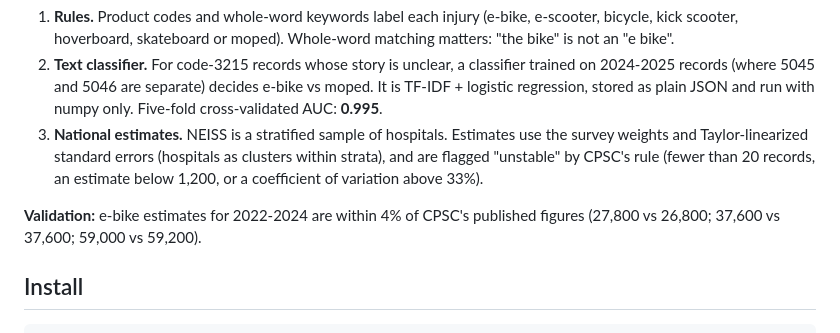
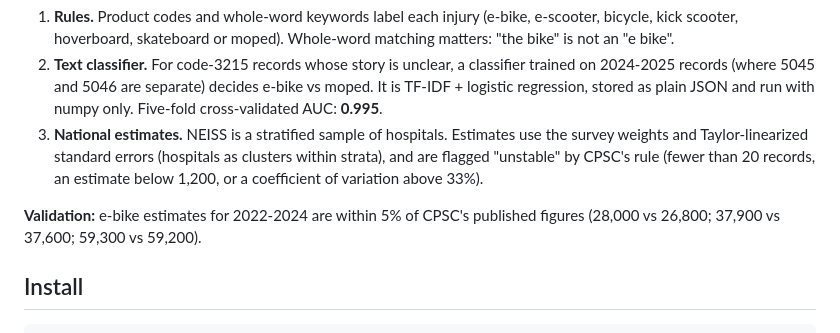
Before and after one commit to subash28kumar/neiss-ai, a Markdown page: README.md, the part around the change. Drawn GitHub-style.

Commit message:
Changelog and README: complete-file data fix

```diff
--- a/README.md
+++ b/README.md
@@ -27,7 +27,7 @@ NEISS-AI reads the short injury story in each record:
 2. **Text classifier.** For code-3215 records whose story is unclear, a classifier trained on 2024-2025 records (where 5045 and 5046 are separate) decides e-bike vs moped. It is TF-IDF + logistic regression, stored as plain JSON and run with numpy only. Five-fold cross-validated AUC: **0.995**.
 3. **National estimates.** NEISS is a stratified sample of hospitals. Estimates use the survey weights and Taylor-linearized standard errors (hospitals as clusters within strata), and are flagged "unstable" by CPSC's rule (fewer than 20 records, an estimate below 1,200, or a coefficient of variation above 33%).
 
-**Validation:** e-bike estimates for 2022-2024 are within 4% of CPSC's published figures (27,800 vs 26,800; 37,600 vs 37,600; 59,000 vs 59,200).
+**Validation:** e-bike estimates for 2022-2024 are within 5% of CPSC's published figures (28,000 vs 26,800; 37,900 vs 37,600; 59,300 vs 59,200).
 
 ## Install
 
```
Also changed, not shown: CHANGELOG.md (+1 -0 lines).
